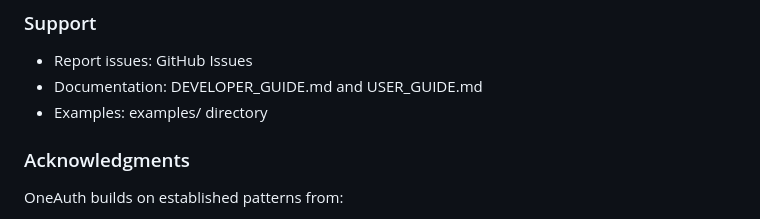
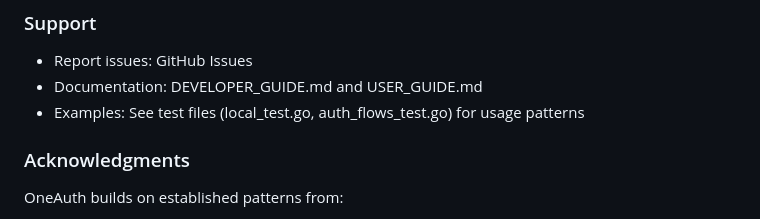
Before and after one commit to panyam/oneauth, a Markdown page: RELEASE_NOTES.md, the part around the change. Rendered like a GitHub page.

```diff
--- a/RELEASE_NOTES.md
+++ b/RELEASE_NOTES.md
@@ -271,7 +271,7 @@ See LICENSE file for terms and conditions.
 
 - Report issues: GitHub Issues
 - Documentation: DEVELOPER_GUIDE.md and USER_GUIDE.md
-- Examples: examples/ directory
+- Examples: See test files (local_test.go, auth_flows_test.go) for usage patterns
 
 ### Acknowledgments
 
```
Also changed, not shown: DEVELOPER_GUIDE.md (+4 -4 lines), README.md (+1 -1 lines).
